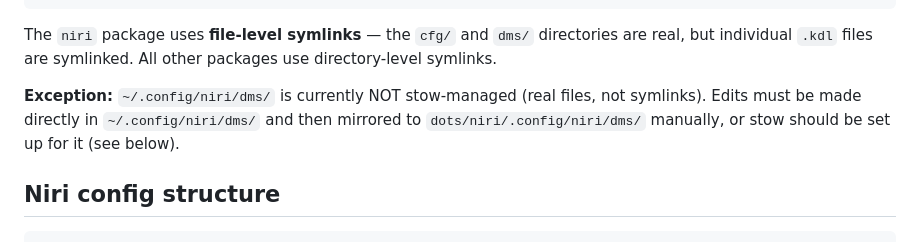
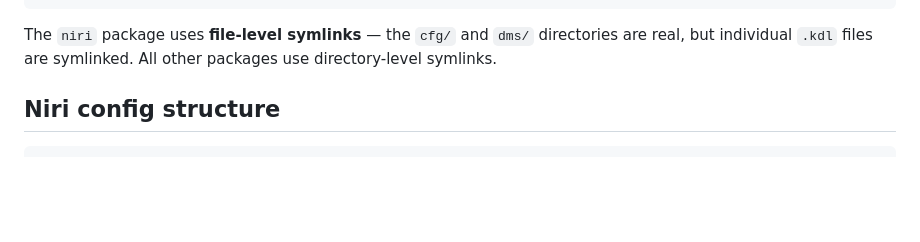
Before and after one commit to Viridjan/dots, a Markdown page: CLAUDE.md, the part around the change. GitHub-like rendering; blank space fills up the shorter version.

Commit message:
Update CLAUDE.md: dms/ is now stow-managed via file-level symlinks
Co-Authored-By: Claude Sonnet 4.6 <noreply@anthropic.com>

```diff
--- a/CLAUDE.md
+++ b/CLAUDE.md
@@ -23,11 +23,6 @@ dots/
 The `niri` package uses **file-level symlinks** — the `cfg/` and `dms/` directories
 are real, but individual `.kdl` files are symlinked. All other packages use
 directory-level symlinks.
-
-**Exception:** `~/.config/niri/dms/` is currently NOT stow-managed (real files,
-not symlinks). Edits must be made directly in `~/.config/niri/dms/` and then
-mirrored to `dots/niri/.config/niri/dms/` manually, or stow should be set up
-for it (see below).
 
 ## Niri config structure
 
```
